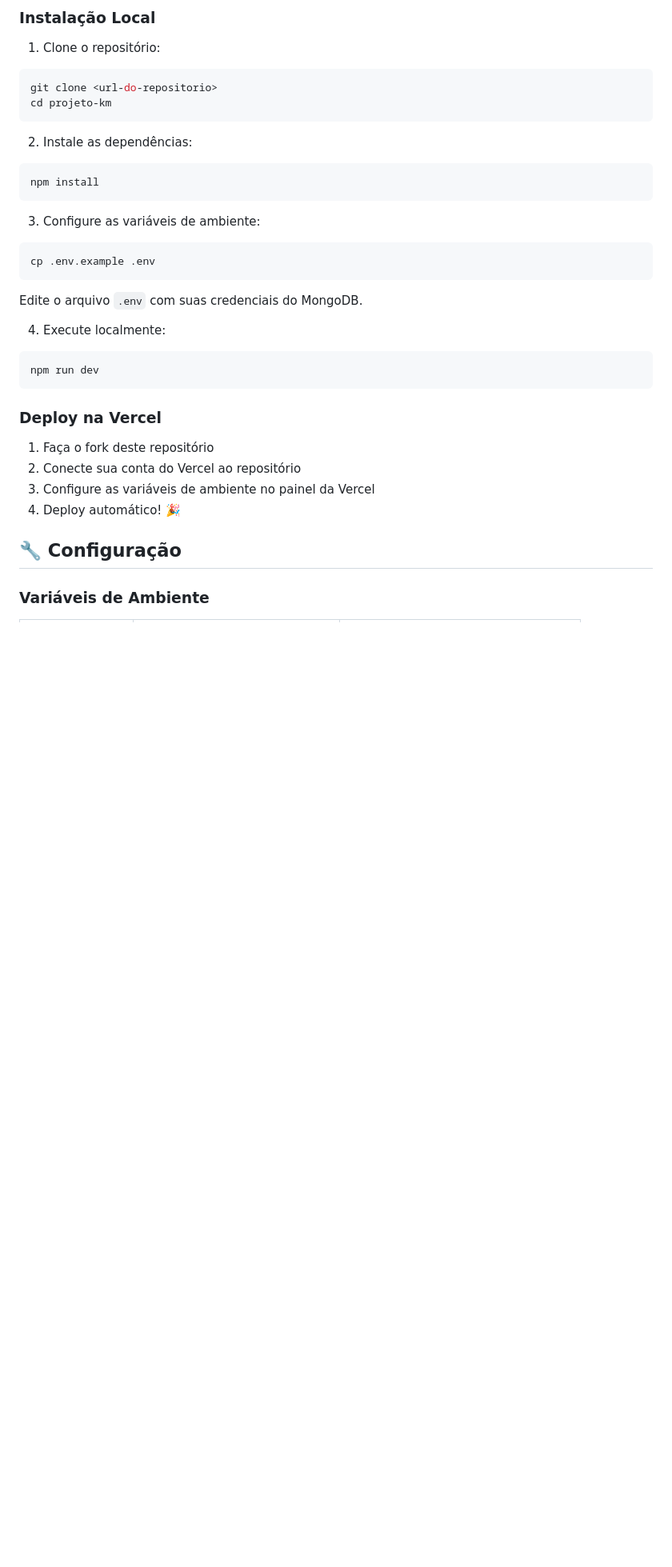
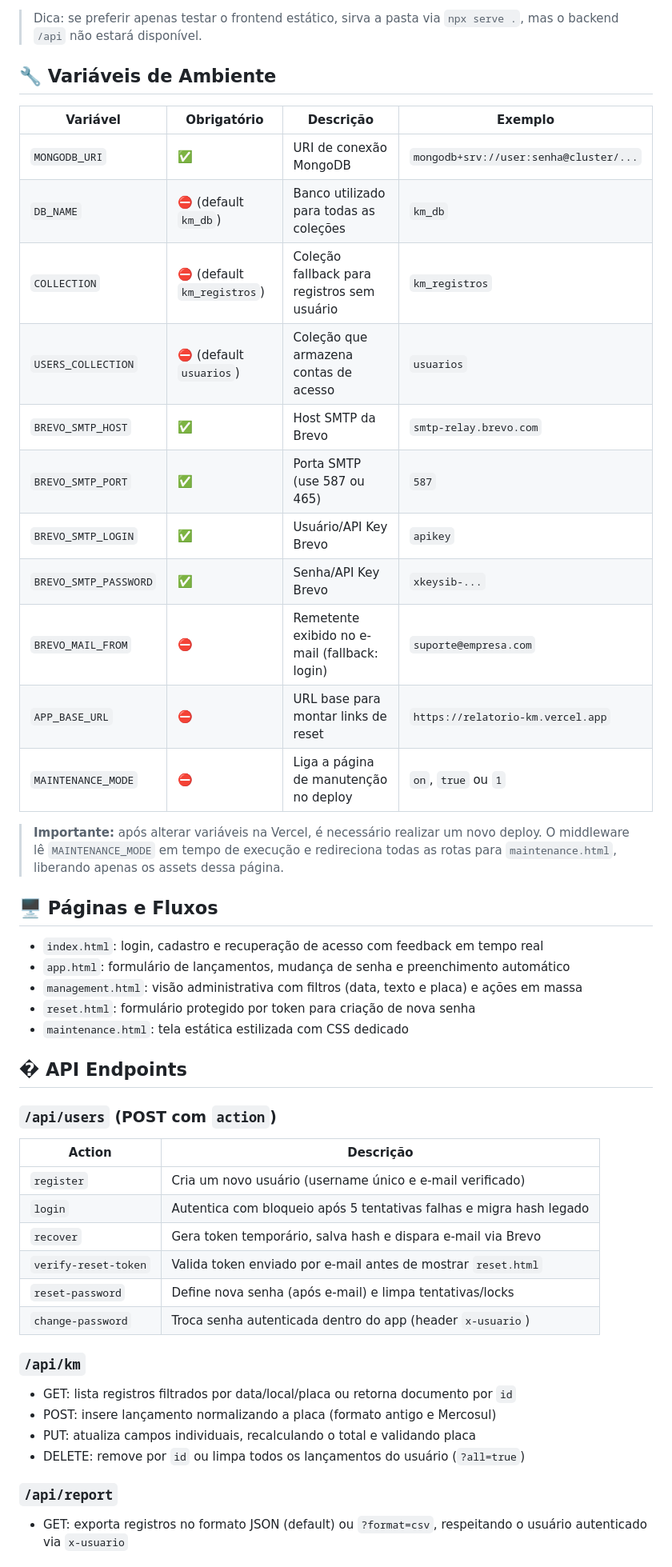
Before and after one commit to claudiohpo/Relatorio-KM, a Markdown page: Readme.md, the part around one of its changes. Shown at 80% size. Drawn GitHub-style; blank space fills up the shorter version.

````diff
--- a/Readme.md
+++ b/Readme.md
@@ -51,36 +87,49 @@ Um sistema completo para controle de quilometragem veicular, permitindo o regist
 
-### Instalação Local
+> Dica: se preferir apenas testar o frontend estático, sirva a pasta via `npx serve .`, mas o backend `/api` não estará disponível.
 
-1. Clone o repositório:
-```bash
-git clone <url-do-repositorio>
-cd projeto-km
-```
+## 🔧 Variáveis de Ambiente
 
-2. Instale as dependências:
-```bash
-npm install
-```
+| Variável | Obrigatório | Descrição | Exemplo |
+|----------|-------------|-----------|---------|
+| `MONGODB_URI` | ✅ | URI de conexão MongoDB | `mongodb+srv://user:senha@cluster/...` |
+| `DB_NAME` | ⛔️ (default `km_db`) | Banco utilizado para todas as coleções | `km_db` |
+| `COLLECTION` | ⛔️ (default `km_registros`) | Coleção fallback para registros sem usuário | `km_registros` |
+| `USERS_COLLECTION` | ⛔️ (default `usuarios`) | Coleção que armazena contas de acesso | `usuarios` |
+| `BREVO_SMTP_HOST` | ✅ | Host SMTP da Brevo | `smtp-relay.brevo.com` |
+| `BREVO_SMTP_PORT` | ✅ | Porta SMTP (use 587 ou 465) | `587` |
+| `BREVO_SMTP_LOGIN` | ✅ | Usuário/API Key Brevo | `apikey` |
+| `BREVO_SMTP_PASSWORD` | ✅ | Senha/API Key Brevo | `xkeysib-...` |
+| `BREVO_MAIL_FROM` | ⛔️ | Remetente exibido no e-mail (fallback: login) | `suporte@empresa.com` |
+| `APP_BASE_URL` | ⛔️ | URL base para montar links de reset | `https://relatorio-km.vercel.app` |
+| `MAINTENANCE_MODE` | ⛔️ | Liga a página de manutenção no deploy | `on`, `true` ou `1` |
 
-3. Configure as variáveis de ambiente:
-```bash
-cp .env.example .env
-```
-Edite o arquivo `.env` com suas credenciais do MongoDB.
+> **Importante:** após alterar variáveis na Vercel, é necessário realizar um novo deploy. O middleware lê `MAINTENANCE_MODE` em tempo de execução e redireciona todas as rotas para `maintenance.html`, liberando apenas os assets dessa página.
 
-4. Execute localmente:
-```bash
-npm run dev
-```
+## 🖥️ Páginas e Fluxos
+- `index.html`: login, cadastro e recuperação de acesso com feedback em tempo real
+- `app.html`: formulário de lançamentos, mudança de senha e preenchimento automático
+- `management.html`: visão administrativa com filtros (data, texto e placa) e ações em massa
+- `reset.html`: formulário protegido por token para criação de nova senha
+- `maintenance.html`: tela estática estilizada com CSS dedicado
 
-### Deploy na Vercel
+## � API Endpoints
 
-1. Faça o fork deste repositório
-2. Conecte sua conta do Vercel ao repositório
-3. Configure as variáveis de ambiente no painel da Vercel
-4. Deploy automático! 🎉
+### `/api/users` (POST com `action`)
+| Action | Descrição |
+|--------|-----------|
+| `register` | Cria um novo usuário (username único e e-mail verificado) |
+| `login` | Autentica com bloqueio após 5 tentativas falhas e migra hash legado |
+| `recover` | Gera token temporário, salva hash e dispara e-mail via Brevo |
+| `verify-reset-token` | Valida token enviado por e-mail antes de mostrar `reset.html` |
+| `reset-password` | Define nova senha (após e-mail) e limpa tentativas/locks |
+| `change-password` | Troca senha autenticada dentro do app (header `x-usuario`) |
 
-## 🔧 Configuração
+### `/api/km`
+- GET: lista registros filtrados por data/local/placa ou retorna documento por `id`
+- POST: insere lançamento normalizando a placa (formato antigo e Mercosul)
+- PUT: atualiza campos individuais, recalculando o total e validando placa
+- DELETE: remove por `id` ou limpa todos os lançamentos do usuário (`?all=true`)
 
-### Variáveis de Ambiente
+### `/api/report`
+- GET: exporta registros no formato JSON (default) ou `?format=csv`, respeitando o usuário autenticado via `x-usuario`
 
````
Also changed, not shown: other parts of Readme.md (+79 -89 lines).
